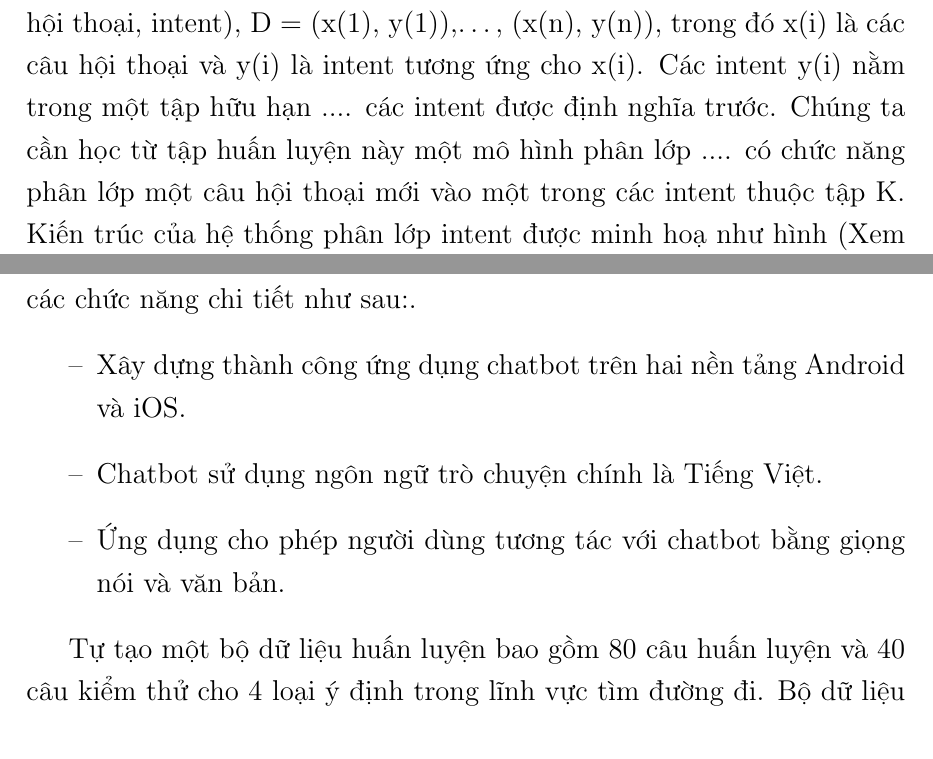
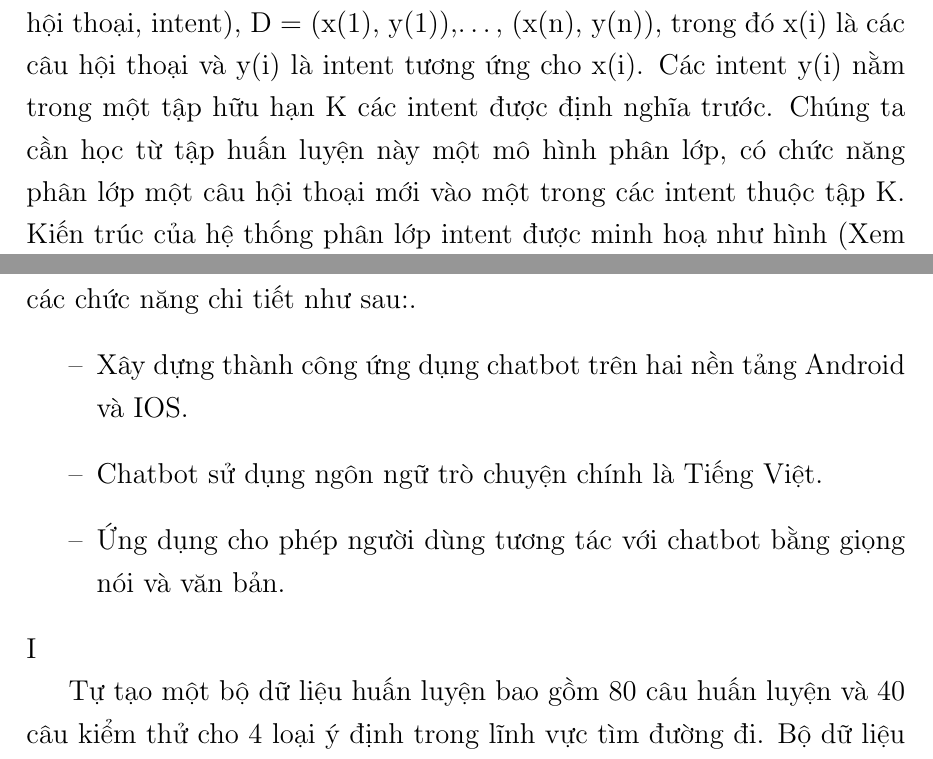
Before and after one commit to myduyenn218/Report_KL_2021, a LaTeX document (KL_2021_17130045.tex, which reads Chapter3/chapter3.tex, Chapter6/chapter6.tex): two parts of pages 44 and 72 of 90, joined at a grey line, cut so that both start at the same text. Compiled offline with pdfLaTeX.

Commit message:
spell check

```diff
--- a/Chapter3/chapter3.tex
+++ b/Chapter3/chapter3.tex
@@ -54,7 +54,7 @@ Mô hình học máy cho bài toán phân lớp ý định người dùng:
 
 Khi đã có dữ liệu huấn luyện cho bài toán phân lớp intent, chúng ta sẽ mô hình bài toán thành bài toán phân lớp văn bản. Bài toán phân lớp văn bản (text categorization) là một bài toán kinh điển trong ngành NLP và khai phá văn bản (Text Mining). Mô hình phân lớp văn bản cho bài toán phân lớp intent được phát biểu một cách hình thức như sau:
 
-Chúng ta được cho trước một tập huấn luyện bao gồm các cặp (câu hội thoại, intent), D = {(x(1), y(1)),…, (x(n), y(n))}, trong đó x(i) là các câu hội thoại và y(i) là intent tương ứng cho x(i). Các intent y(i) nằm trong một tập hữu hạn .... các intent được định nghĩa trước. Chúng ta cần học từ tập huấn luyện này một mô hình phân lớp .... có chức năng phân lớp một câu hội thoại mới vào một trong các intent thuộc tập K. Kiến trúc của hệ thống phân lớp intent được minh hoạ như hình (Xem hình Kiến trúc của hệ thống phân lớp intent \ref{fig:system-class-intent}).
+Chúng ta được cho trước một tập huấn luyện bao gồm các cặp (câu hội thoại, intent), D = {(x(1), y(1)),…, (x(n), y(n))}, trong đó x(i) là các câu hội thoại và y(i) là intent tương ứng cho x(i). Các intent y(i) nằm trong một tập hữu hạn K các intent được định nghĩa trước. Chúng ta cần học từ tập huấn luyện này một mô hình phân lớp, có chức năng phân lớp một câu hội thoại mới vào một trong các intent thuộc tập K. Kiến trúc của hệ thống phân lớp intent được minh hoạ như hình (Xem hình Kiến trúc của hệ thống phân lớp intent \ref{fig:system-class-intent}).
 \begin{figure}[htp]
     \centering
     \includegraphics[width=10cm]{images/structure-system-class-intent.png}
--- a/Chapter6/chapter6.tex
+++ b/Chapter6/chapter6.tex
@@ -6,10 +6,10 @@
 
 Xây dựng thành công giải pháp trả lời tự động bằng tiếng Việt với các chức năng chi tiết như sau:.
 \begin{itemize}
-    \item[--] Xây dựng thành công ứng dụng chatbot trên hai nền tảng Android và iOS.
+    \item[--] Xây dựng thành công ứng dụng chatbot trên hai nền tảng Android và IOS.
     \item[--] Chatbot sử dụng ngôn ngữ trò chuyện chính là Tiếng Việt.
     \item[--] Ứng dụng cho phép người dùng tương tác với chatbot bằng giọng nói và văn bản.
-\end{itemize}
+\end{itemize}I
 
 Tự tạo một bộ dữ liệu huấn luyện bao gồm 80 câu huấn luyện và 40 câu kiểm thử cho 4 loại ý định trong lĩnh vực tìm đường đi. Bộ dữ liệu được tạo ban đầu với ngôn ngữ tiếng Việt và sử dụng các phương pháp chuyển đổi ngôn ngữ và bộ dịch và sau cùng tạo được một bản dữ liệu tiếng Anh được chuyển đổi tự động từ bản tiếng Việt.
 
```
Also changed, not shown: Chapter1/chapter1.tex (+1 -1 lines), Chapter2/chapter2.tex (+1 -1 lines), Chapter7/chapter7.tex (+1 -1 lines), Chapter3/chapter3.tex (2 more changed lines).
